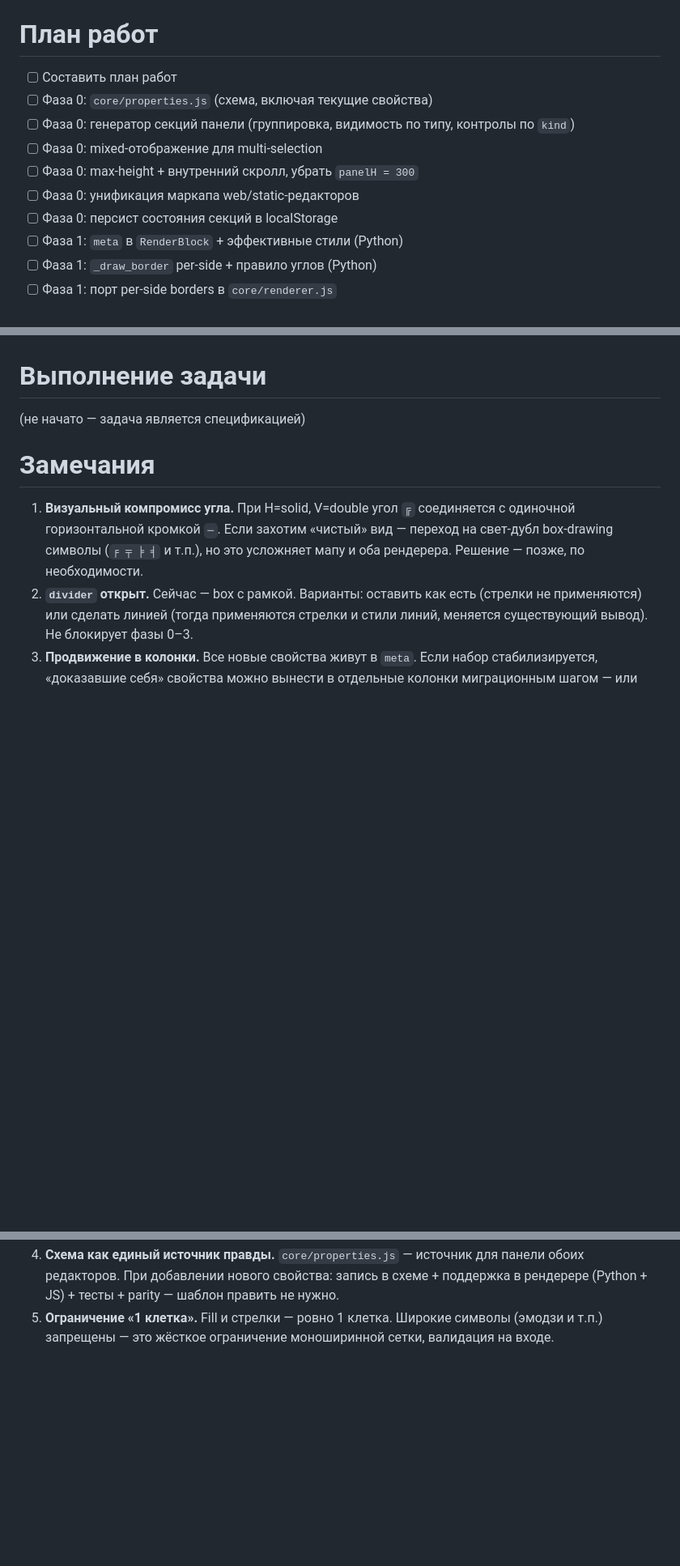
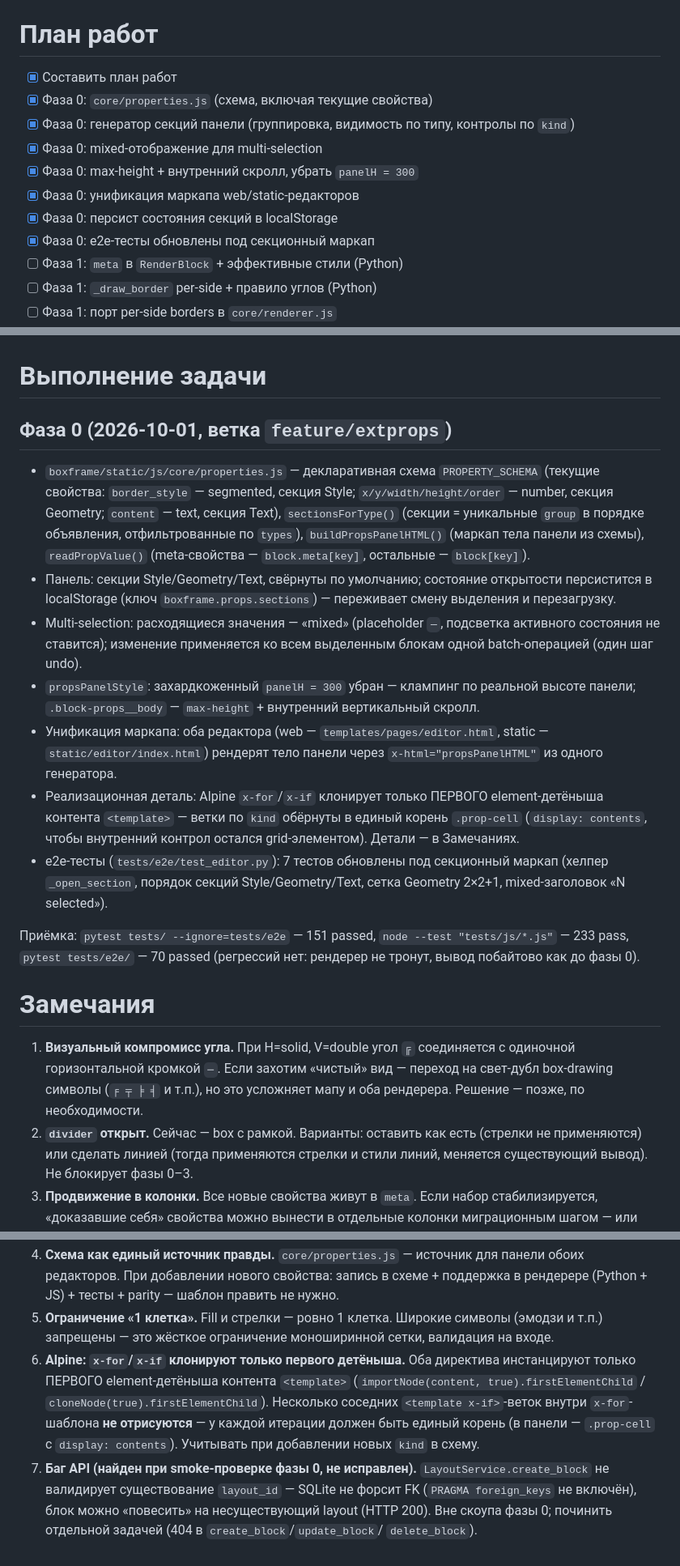
Before and after one commit to sshmakov/boxframe, a Markdown page: tasks/0051-0060/0051-extended-block-properties.md, 3 parts joined by grey strips. Shown at 81% size. GitHub-like rendering; blank space fills up the shorter version.

Commit message:
docs(tasks): 0051 — фаза 0 выполнена; замечания: Alpine first-child клонирование, create_block без валидации layout_id
Co-authored-by: Qwen-Coder <qwen-coder@alibabacloud.com>

```diff
--- a/tasks/0051-0060/0051-extended-block-properties.md
+++ b/tasks/0051-0060/0051-extended-block-properties.md
@@ -253,14 +253,15 @@ box-drawing символы (`╒ ╤ ╞ ╡` и т.п.) — см. Замеча
 
 # План работ
 
-- [ ] Составить план работ
-- [ ] Фаза 0: `core/properties.js` (схема, включая текущие свойства)
-- [ ] Фаза 0: генератор секций панели (группировка, видимость по типу,
+- [x] Составить план работ
+- [x] Фаза 0: `core/properties.js` (схема, включая текущие свойства)
+- [x] Фаза 0: генератор секций панели (группировка, видимость по типу,
       контролы по `kind`)
-- [ ] Фаза 0: mixed-отображение для multi-selection
-- [ ] Фаза 0: max-height + внутренний скролл, убрать `panelH = 300`
-- [ ] Фаза 0: унификация маркапа web/static-редакторов
-- [ ] Фаза 0: персист состояния секций в localStorage
+- [x] Фаза 0: mixed-отображение для multi-selection
+- [x] Фаза 0: max-height + внутренний скролл, убрать `panelH = 300`
+- [x] Фаза 0: унификация маркапа web/static-редакторов
+- [x] Фаза 0: персист состояния секций в localStorage
+- [x] Фаза 0: e2e-тесты обновлены под секционный маркап
 - [ ] Фаза 1: `meta` в `RenderBlock` + эффективные стили (Python)
 - [ ] Фаза 1: `_draw_border` per-side + правило углов (Python)
 - [ ] Фаза 1: порт per-side borders в `core/renderer.js`
@@ -304,7 +305,38 @@ box-drawing символы (`╒ ╤ ╞ ╡` и т.п.) — см. Замеча
 
 # Выполнение задачи
 
-(не начато — задача является спецификацией)
+## Фаза 0 (2026-10-01, ветка `feature/extprops`)
+
+- `boxframe/static/js/core/properties.js` — декларативная схема
+  `PROPERTY_SCHEMA` (текущие свойства: `border_style` — segmented, секция
+  Style; `x/y/width/height/order` — number, секция Geometry; `content` —
+  text, секция Text), `sectionsForType()` (секции = уникальные `group` в
+  порядке объявления, отфильтрованные по `types`), `buildPropsPanelHTML()`
+  (маркап тела панели из схемы), `readPropValue()` (meta-свойства —
+  `block.meta[key]`, остальные — `block[key]`).
+- Панель: секции Style/Geometry/Text, свёрнуты по умолчанию; состояние
+  открытости персистится в localStorage (ключ `boxframe.props.sections`) —
+  переживает смену выделения и перезагрузку.
+- Multi-selection: расходящиеся значения — «mixed» (placeholder `—`,
+  подсветка активного состояния не ставится); изменение применяется ко всем
+  выделенным блокам одной batch-операцией (один шаг undo).
+- `propsPanelStyle`: захардкоженный `panelH = 300` убран — клампинг по
+  реальной высоте панели; `.block-props__body` — `max-height` + внутренний
+  вертикальный скролл.
+- Унификация маркапа: оба редактора (web — `templates/pages/editor.html`,
+  static — `static/editor/index.html`) рендерят тело панели через
+  `x-html="propsPanelHTML"` из одного генератора.
+- Реализационная деталь: Alpine `x-for`/`x-if` клонирует только ПЕРВОГО
+  element-детёныша контента `<template>` — ветки по `kind` обёрнуты в
+  единый корень `.prop-cell` (`display: contents`, чтобы внутренний
+  контрол остался grid-элементом). Детали — в Замечаниях.
+- e2e-тесты (`tests/e2e/test_editor.py`): 7 тестов обновлены под секционный
+  маркап (хелпер `_open_section`, порядок секций Style/Geometry/Text,
+  сетка Geometry 2×2+1, mixed-заголовок «N selected»).
+
+Приёмка: `pytest tests/ --ignore=tests/e2e` — 151 passed,
+`node --test "tests/js/*.js"` — 233 pass, `pytest tests/e2e/` — 70 passed
+(регрессий нет: рендерер не тронут, вывод побайтово как до фазы 0).
 
 # Замечания
 
@@ -327,3 +359,16 @@ box-drawing символы (`╒ ╤ ╞ ╡` и т.п.) — см. Замеча
 5. **Ограничение «1 клетка».** Fill и стрелки — ровно 1 клетка. Широкие
    символы (эмодзи и т.п.) запрещены — это жёсткое ограничение
    моноширинной сетки, валидация на входе.
+6. **Alpine: `x-for`/`x-if` клонируют только первого детёныша.** Оба
+   директива инстанцируют только ПЕРВОГО element-детёныша контента
+   `<template>` (`importNode(content, true).firstElementChild` /
+   `cloneNode(true).firstElementChild`). Несколько соседних
+   `<template x-if>`-веток внутри `x-for`-шаблона **не отрисуются** —
+   у каждой итерации должен быть единый корень (в панели — `.prop-cell`
+   с `display: contents`). Учитывать при добавлении новых `kind` в схему.
+7. **Баг API (найден при smoke-проверке фазы 0, не исправлен).**
+   `LayoutService.create_block` не валидирует существование `layout_id` —
+   SQLite не форсит FK (`PRAGMA foreign_keys` не включён), блок можно
+   «повесить» на несуществующий layout (HTTP 200). Вне скоупа фазы 0;
+   починить отдельной задачей (404 в `create_block`/`update_block`/
+   `delete_block`).
```
